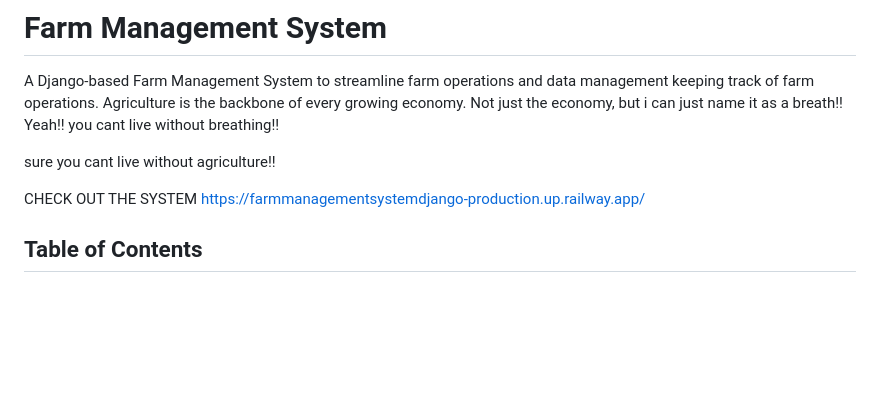
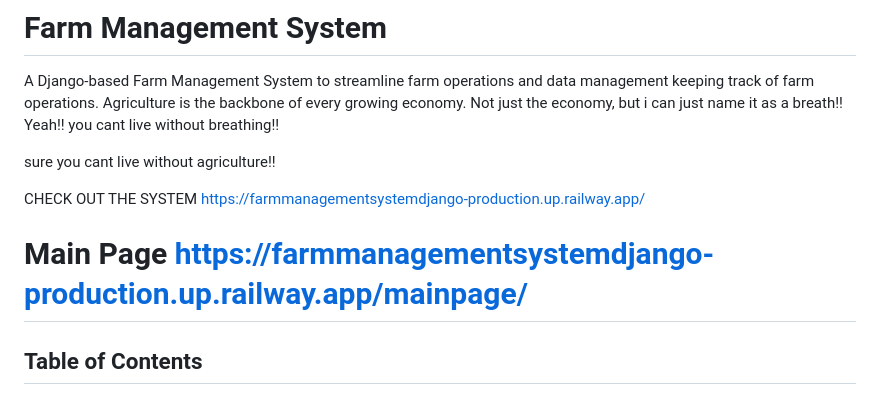
Before and after one commit to nikh100/Farm_Management_System_Django, a Markdown page: README.md, the part around the change. Rendered like a GitHub page; blank space fills up the shorter version.

```diff
--- a/README.md
+++ b/README.md
@@ -9,6 +9,8 @@ sure you cant live without agriculture!!
 
 CHECK OUT THE SYSTEM
 https://farmmanagementsystemdjango-production.up.railway.app/
+
+# Main Page https://farmmanagementsystemdjango-production.up.railway.app/mainpage/
 
 ## Table of Contents
 
```
